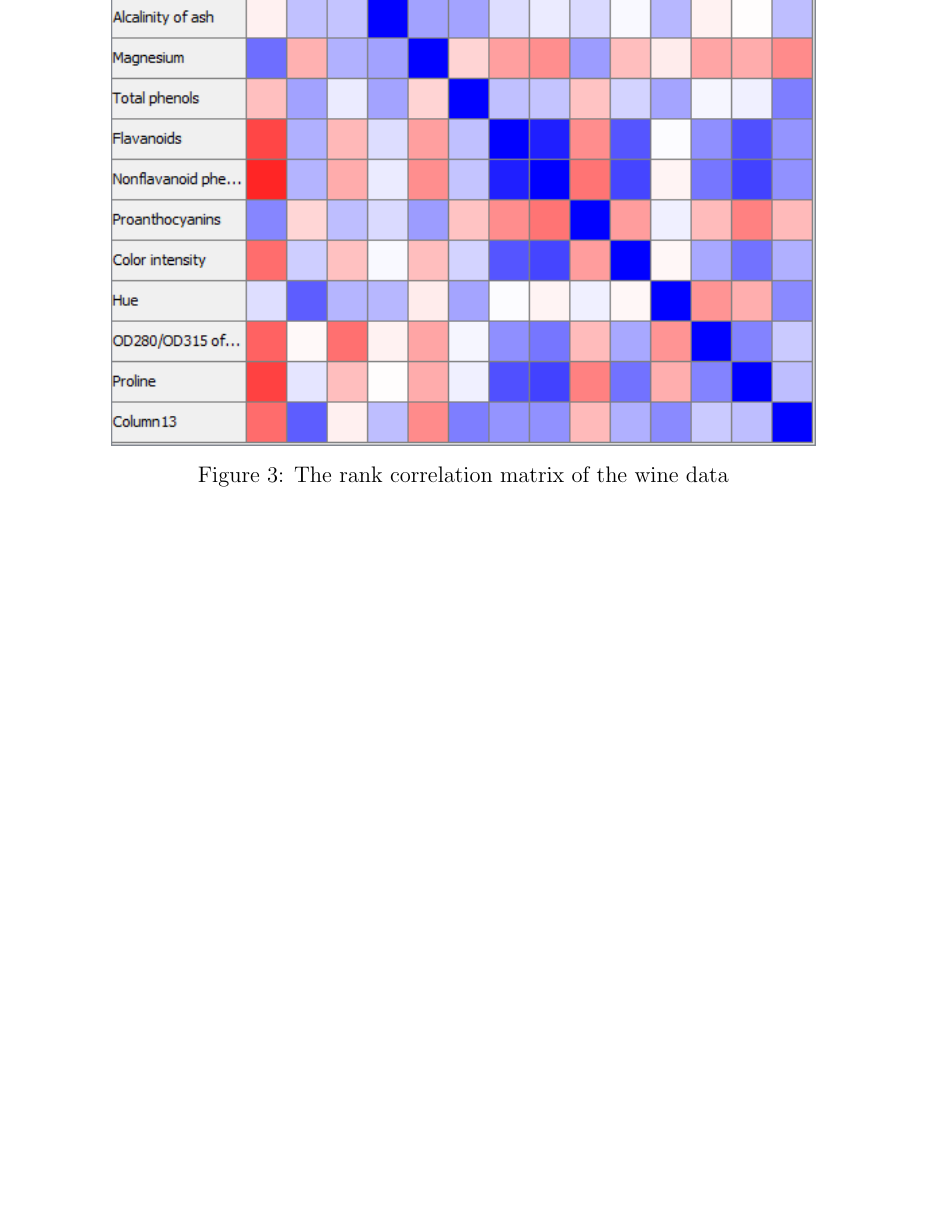
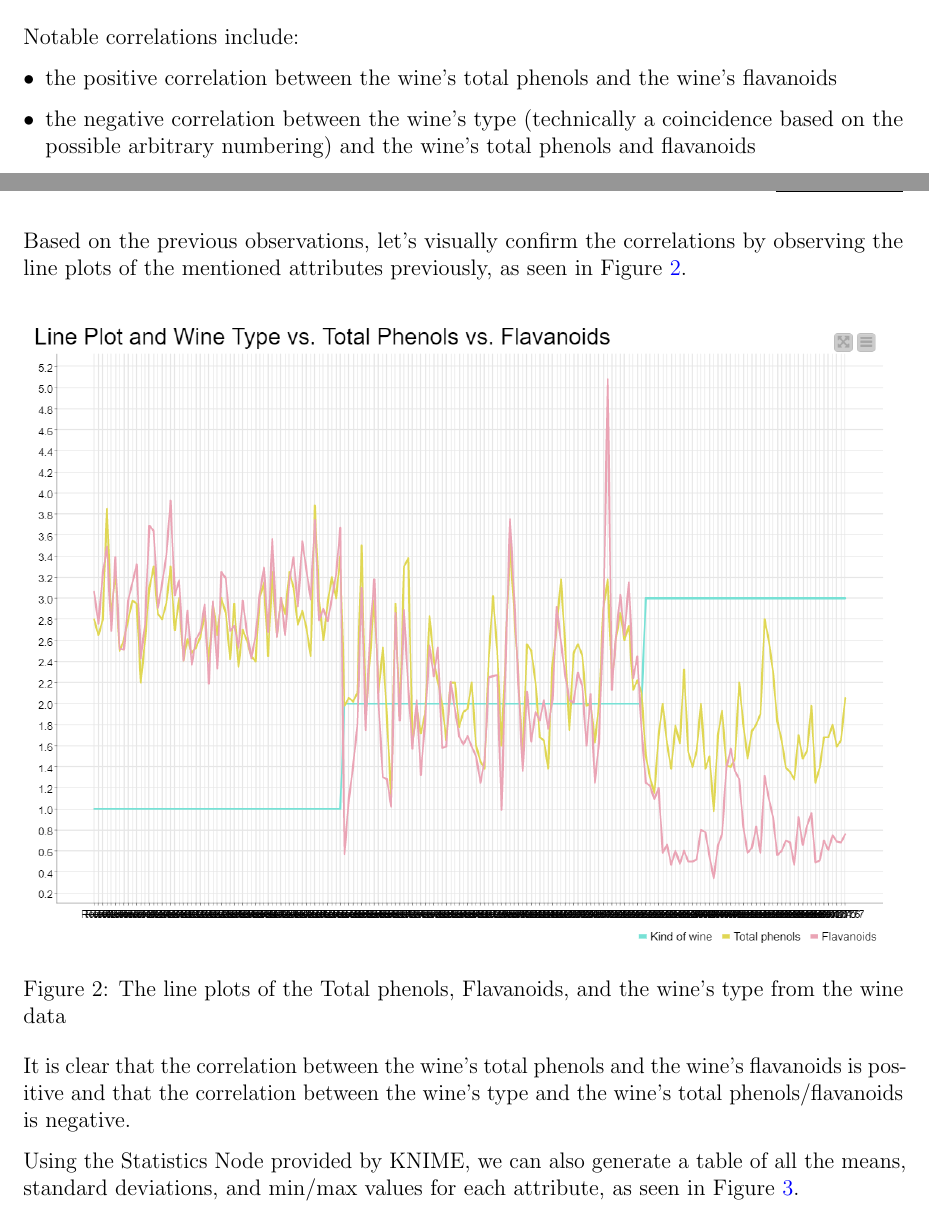
Before and after one commit to bryan-hoang/cmpe-251-data-analytics, a LaTeX problem sheet (exercise-1/exercise-1.tex): part of page 5 of 5 before the commit and two parts of pages 3 and 4 of 5 after it, the two joined at a grey line, cut at the place of the change, the shorter picture padded with empty space. The pictures show the PDF file exercise-1/exercise-1.pdf that the author committed with the source.

Commit message:
chore(exercise/1): finish first exercise

```diff
--- a/exercise-1/exercise-1.tex
+++ b/exercise-1/exercise-1.tex
@@ -61,18 +82,40 @@
+      \end{enumerate}
+
       \newpage
-      \captionsetup{type=figure}
-      \begin{center}
-        \includegraphics[width=0.8\textwidth]{wine-statistics.png}
-        \captionof{figure}{General statistics of the wine data}\label{fig:wine-stat}
-      \end{center}
+
+      To begin analysis, let's observe the correlation matrix of the attributes, as seen in Figure~\ref{fig:wine-lin-corr}.
+
+      \begin{answerfigure}
+        \captionsetup{type=figure}
+        \includegraphics[width=0.75\textwidth]{wine-linear-correlation.png}
+        \captionof{figure}{The linear correlation matrix of the wine data}\label{fig:wine-lin-corr}
+      \end{answerfigure}
+
+      Notable correlations include:
+      \begin{itemize}
+        \item the positive correlation between the wine's total phenols and the wine's flavanoids
+        \item the negative correlation between the wine's type (technically a coincidence based on the possible arbitrary numbering) and the wine's total phenols and flavanoids
+      \end{itemize}
+
+      \newpage
+
+      Based on the previous observations, let's visually confirm the correlations by observing the line plots of the mentioned attributes previously, as seen in Figure~\ref{fig:wine-line-plots}.
+
+      \begin{answerfigure}
+        \captionsetup{type=figure}
+        \includegraphics[width=\textwidth]{wine-line-plots.png}
+        \captionof{figure}{The line plots of the Total phenols, Flavanoids, and the wine's type from the wine data}\label{fig:wine-line-plots}
+      \end{answerfigure}
+
+      It is clear that the correlation between the wine's total phenols and the wine's flavanoids is positive and that the correlation between the wine's type and the wine's total phenols/flavanoids is negative.
+
+      Using the Statistics Node provided by KNIME, we can also generate a table of all the means, standard deviations, and min/max values for each attribute, as seen in Figure~\ref{fig:wine-stats}.
+
       \newpage
       \begin{center}
-        \includegraphics[width=0.8\textwidth]{wine-linear-correlation.png}
-        \captionof{figure}{The linear correlation matrix of the wine data}\label{fig:wine-lin-regress}
-      \end{center}
-      \newpage
-      \begin{center}
-        \includegraphics[width=0.8\textwidth]{wine-rank-correlation.png}
-        \captionof{figure}{The rank correlation matrix of the wine data}\label{fig:wine-rank-regress}
+        \captionsetup{type=figure}
+        \includegraphics[width=0.8\textwidth]{wine-statistics.png}
+        \captionof{figure}{General statistics of the wine data}\label{fig:wine-stats}
       \end{center}
     \end{solution}
   \end{questions}
```
Also changed, not shown: exercise-1/exercise-1.pdf, exercise-1/figures/wine-line-plots.png (added), exercise-1/figures/wine-linear-correlation.png, exercise-1/exercise-1.tex (31 more changed lines).
